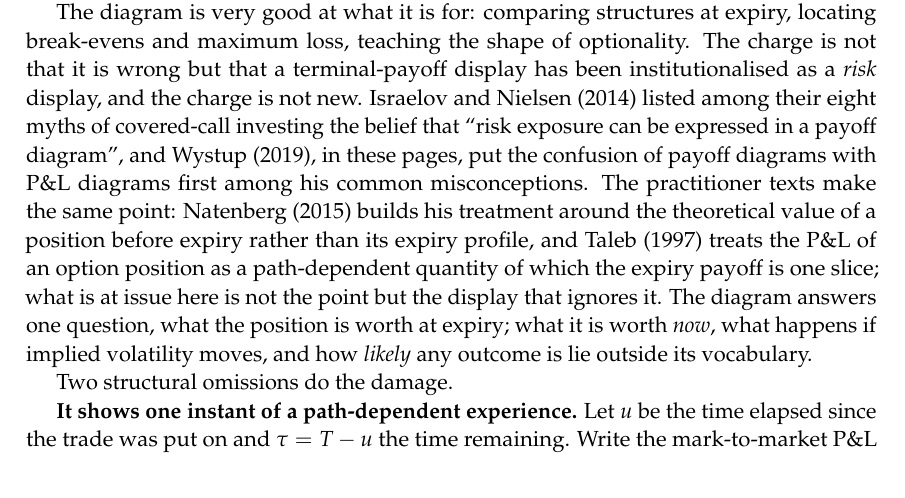
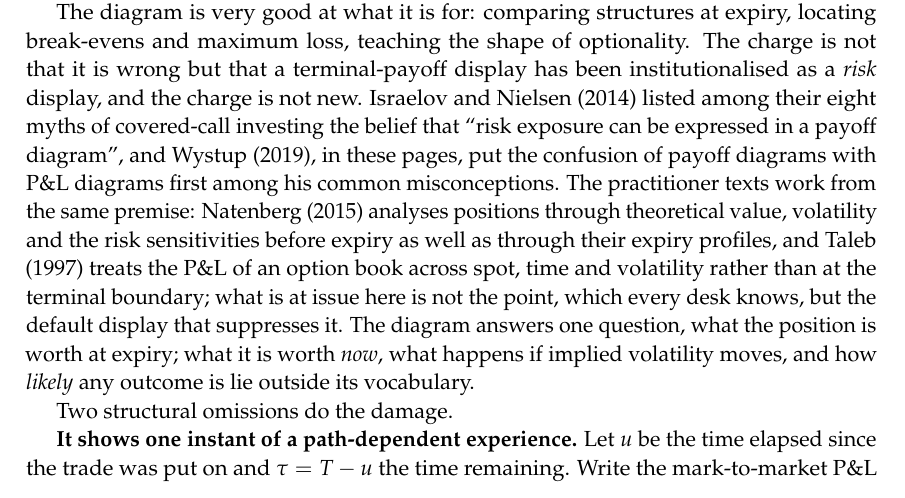
Before and after one commit to phykit/payoff-diagram, a LaTeX document (article_v2.tex): part of page 1 of 22, cut so that both start at the same text. Compiled offline with pdfLaTeX.

Commit message:
v5.6: Natenberg and Taleb sentence reworded after red-team review (no path-dependence attribution)
Co-Authored-By: Claude Fable 5.1 <noreply@anthropic.com>
Claude-Session: https://claude.ai/code/session_017ZjhGJhiQUfJMiYJYQn89m

```diff
--- a/article_v2.tex
+++ b/article_v2.tex
@@ -58,7 +58,7 @@ The payoff diagram is not lying to you. It is answering a question nobody at the
 
 \noindent Most retail options platforms, textbooks and broker education pages lead with the same picture: profit or loss against terminal share price, and a kinked line. It is probably the most viewed chart in finance, and retail education still teaches it as \emph{the} risk visual whilst conceding that most positions are closed before expiry.
 
-The diagram is very good at what it is for: comparing structures at expiry, locating break-evens and maximum loss, teaching the shape of optionality. The charge is not that it is wrong but that a terminal-payoff display has been institutionalised as a \emph{risk} display, and the charge is not new. Israelov and Nielsen (2014) listed among their eight myths of covered-call investing the belief that ``risk exposure can be expressed in a payoff diagram'', and Wystup (2019), in these pages, put the confusion of payoff diagrams with \PnL{} diagrams first among his common misconceptions. The practitioner texts make the same point: Natenberg (2015) builds his treatment around the theoretical value of a position before expiry rather than its expiry profile, and Taleb (1997) treats the \PnL{} of an option position as a path-dependent quantity of which the expiry payoff is one slice; what is at issue here is not the point but the display that ignores it. The diagram answers one question, what the position is worth at expiry; what it is worth \emph{now}, what happens if implied volatility moves, and how \emph{likely} any outcome is lie outside its vocabulary.
+The diagram is very good at what it is for: comparing structures at expiry, locating break-evens and maximum loss, teaching the shape of optionality. The charge is not that it is wrong but that a terminal-payoff display has been institutionalised as a \emph{risk} display, and the charge is not new. Israelov and Nielsen (2014) listed among their eight myths of covered-call investing the belief that ``risk exposure can be expressed in a payoff diagram'', and Wystup (2019), in these pages, put the confusion of payoff diagrams with \PnL{} diagrams first among his common misconceptions. The practitioner texts work from the same premise: Natenberg (2015) analyses positions through theoretical value, volatility and the risk sensitivities before expiry as well as through their expiry profiles, and Taleb (1997) treats the \PnL{} of an option book across spot, time and volatility rather than at the terminal boundary; what is at issue here is not the point, which every desk knows, but the default display that suppresses it. The diagram answers one question, what the position is worth at expiry; what it is worth \emph{now}, what happens if implied volatility moves, and how \emph{likely} any outcome is lie outside its vocabulary.
 
 Two structural omissions do the damage.
 
```
